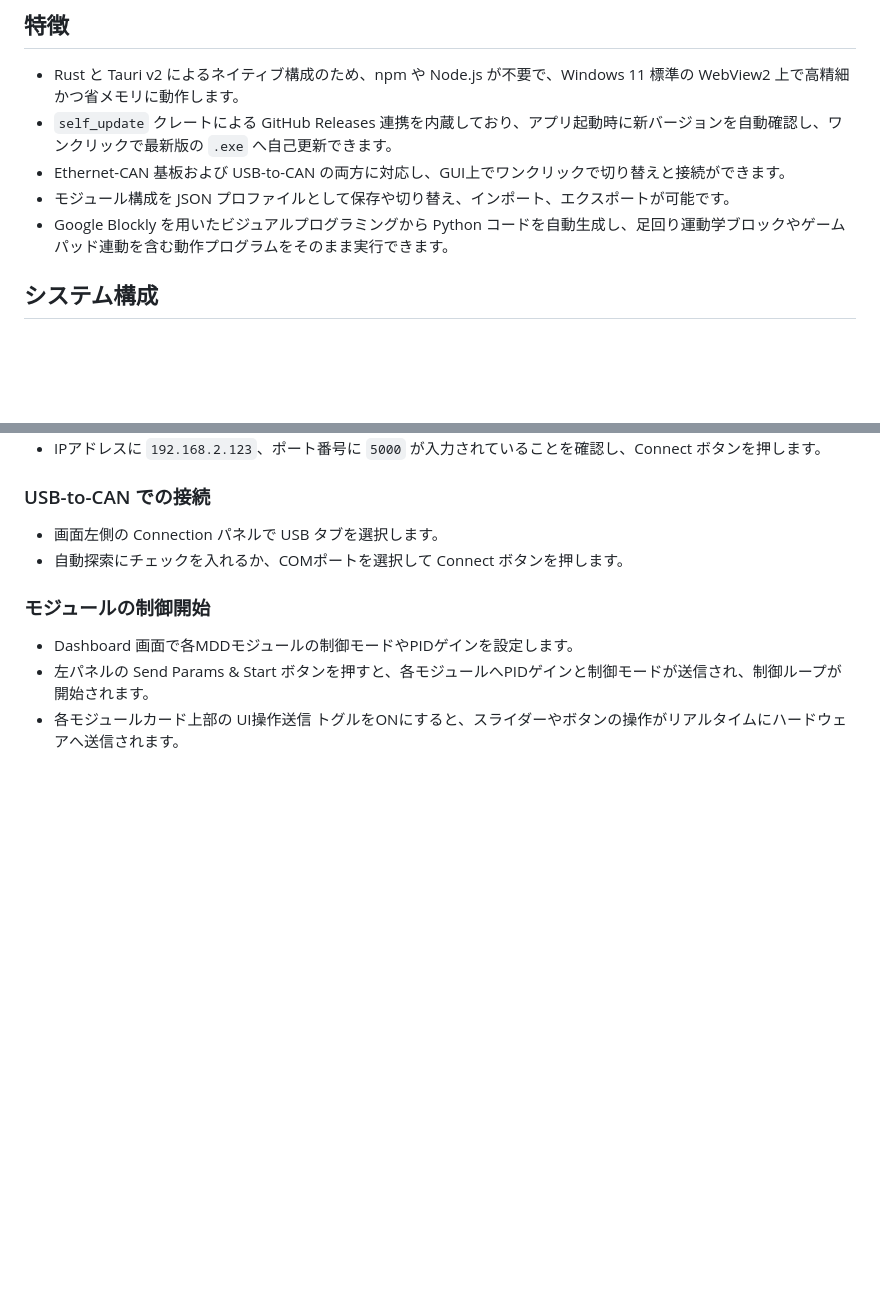
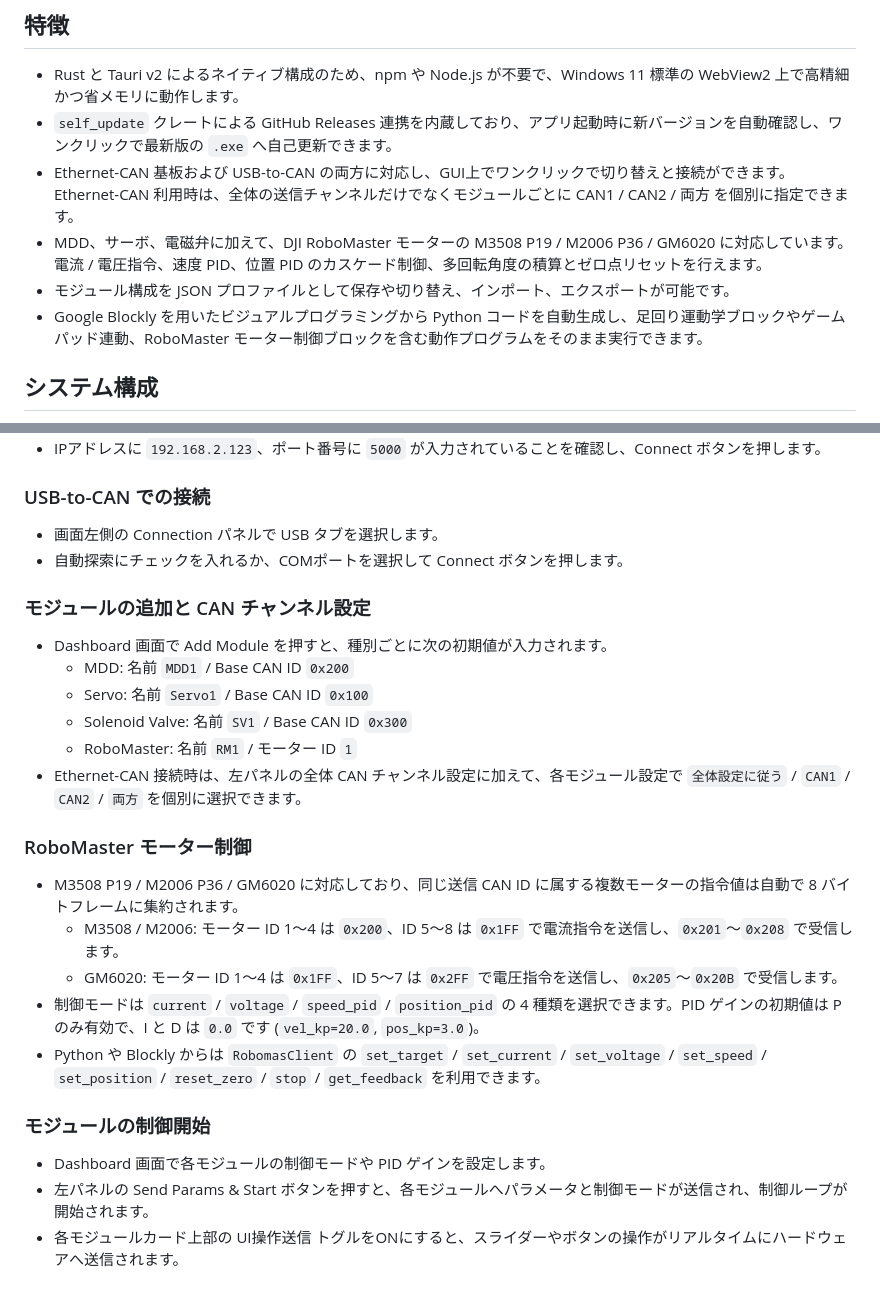
Before and after one commit to Altairu/Altair_module_system_control, a Markdown page: README.md, 2 parts joined by grey strips. GitHub-like rendering; blank space fills up the shorter version.

Commit message:
docs: update project documentation in README

```diff
--- a/README.md
+++ b/README.md
@@ -7,9 +7,10 @@ Node.js や npm、ROS2 環境を必要とせず、Rust と Tauri v2 によって
 
 * Rust と Tauri v2 によるネイティブ構成のため、npm や Node.js が不要で、Windows 11 標準の WebView2 上で高精細かつ省メモリに動作します。
 * `self_update` クレートによる GitHub Releases 連携を内蔵しており、アプリ起動時に新バージョンを自動確認し、ワンクリックで最新版の `.exe` へ自己更新できます。
-* Ethernet-CAN 基板および USB-to-CAN の両方に対応し、GUI上でワンクリックで切り替えと接続ができます。
+* Ethernet-CAN 基板および USB-to-CAN の両方に対応し、GUI上でワンクリックで切り替えと接続ができます。Ethernet-CAN 利用時は、全体の送信チャンネルだけでなくモジュールごとに CAN1 / CAN2 / 両方 を個別に指定できます。
+* MDD、サーボ、電磁弁に加えて、DJI RoboMaster モーターの M3508 P19 / M2006 P36 / GM6020 に対応しています。電流 / 電圧指令、速度 PID、位置 PID のカスケード制御、多回転角度の積算とゼロ点リセットを行えます。
 * モジュール構成を JSON プロファイルとして保存や切り替え、インポート、エクスポートが可能です。
-* Google Blockly を用いたビジュアルプログラミングから Python コードを自動生成し、足回り運動学ブロックやゲームパッド連動を含む動作プログラムをそのまま実行できます。
+* Google Blockly を用いたビジュアルプログラミングから Python コードを自動生成し、足回り運動学ブロックやゲームパッド連動、RoboMaster モーター制御ブロックを含む動作プログラムをそのまま実行できます。
 
 ## システム構成
 
@@ -84,8 +85,25 @@ cargo build --release
 * 画面左側の Connection パネルで USB タブを選択します。
 * 自動探索にチェックを入れるか、COMポートを選択して Connect ボタンを押します。
 
+### モジュールの追加と CAN チャンネル設定
+
+* Dashboard 画面で Add Module を押すと、種別ごとに次の初期値が入力されます。
+  * MDD: 名前 `MDD1` / Base CAN ID `0x200`
+  * Servo: 名前 `Servo1` / Base CAN ID `0x100`
+  * Solenoid Valve: 名前 `SV1` / Base CAN ID `0x300`
+  * RoboMaster: 名前 `RM1` / モーター ID `1`
+* Ethernet-CAN 接続時は、左パネルの全体 CAN チャンネル設定に加えて、各モジュール設定で `全体設定に従う` / `CAN1` / `CAN2` / `両方` を個別に選択できます。
+
+### RoboMaster モーター制御
+
+* M3508 P19 / M2006 P36 / GM6020 に対応しており、同じ送信 CAN ID に属する複数モーターの指令値は自動で 8 バイトフレームに集約されます。
+  * M3508 / M2006: モーター ID 1〜4 は `0x200`、ID 5〜8 は `0x1FF` で電流指令を送信し、`0x201`〜`0x208` で受信します。
+  * GM6020: モーター ID 1〜4 は `0x1FF`、ID 5〜7 は `0x2FF` で電圧指令を送信し、`0x205`〜`0x20B` で受信します。
+* 制御モードは `current` / `voltage` / `speed_pid` / `position_pid` の 4 種類を選択できます。PID ゲインの初期値は P のみ有効で、I と D は `0.0` です (`vel_kp=20.0`, `pos_kp=3.0`)。
+* Python や Blockly からは `RobomasClient` の `set_target` / `set_current` / `set_voltage` / `set_speed` / `set_position` / `reset_zero` / `stop` / `get_feedback` を利用できます。
+
 ### モジュールの制御開始
 
-* Dashboard 画面で各MDDモジュールの制御モードやPIDゲインを設定します。
-* 左パネルの Send Params & Start ボタンを押すと、各モジュールへPIDゲインと制御モードが送信され、制御ループが開始されます。
+* Dashboard 画面で各モジュールの制御モードや PID ゲインを設定します。
+* 左パネルの Send Params & Start ボタンを押すと、各モジュールへパラメータと制御モードが送信され、制御ループが開始されます。
 * 各モジュールカード上部の UI操作送信 トグルをONにすると、スライダーやボタンの操作がリアルタイムにハードウェアへ送信されます。
```
